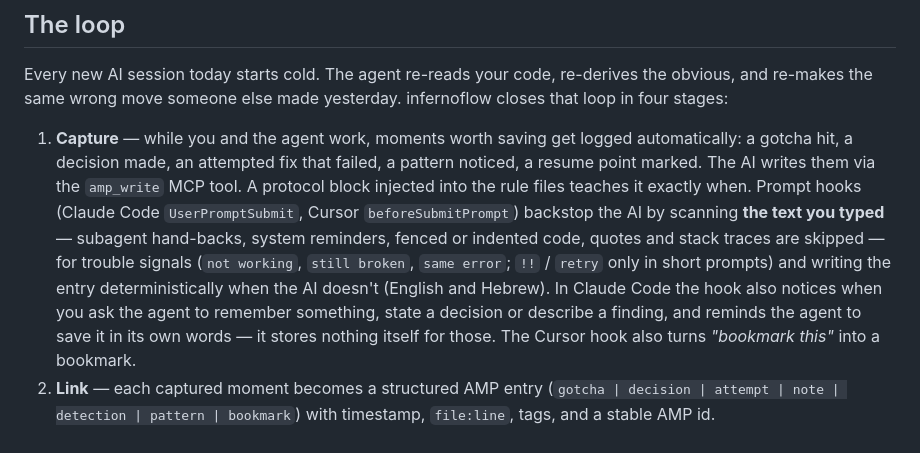
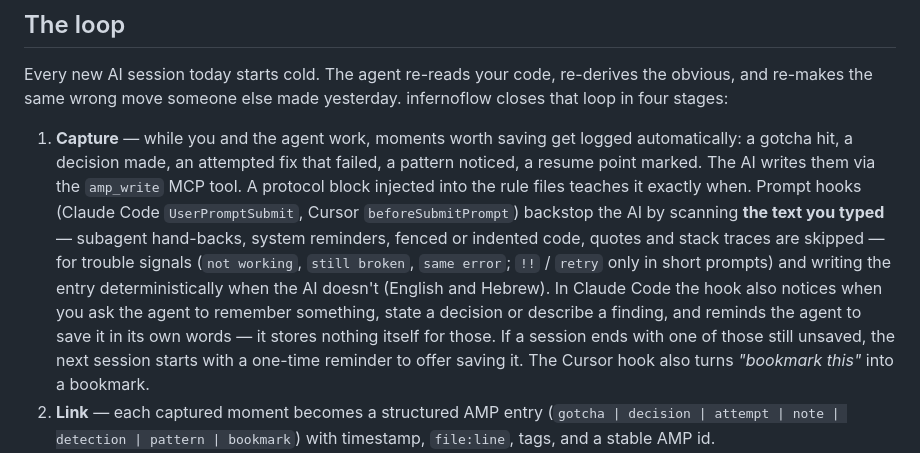
Before and after one commit to ronmiz/infernoflow, a Markdown page: README.md, the part around the change. Rendered like a GitHub page.

Commit message:
Unsaved decisions: README and changelog

```diff
--- a/README.md
+++ b/README.md
@@ -80,7 +80,7 @@ Both are installed automatically by `infernoflow init` (fresh **and** on re-run
 
 Every new AI session today starts cold. The agent re-reads your code, re-derives the obvious, and re-makes the same wrong move someone else made yesterday. infernoflow closes that loop in four stages:
 
-1. **Capture** — while you and the agent work, moments worth saving get logged automatically: a gotcha hit, a decision made, an attempted fix that failed, a pattern noticed, a resume point marked. The AI writes them via the `amp_write` MCP tool. A protocol block injected into the rule files teaches it exactly when. Prompt hooks (Claude Code `UserPromptSubmit`, Cursor `beforeSubmitPrompt`) backstop the AI by scanning **the text you typed** — subagent hand-backs, system reminders, fenced or indented code, quotes and stack traces are skipped — for trouble signals (`not working`, `still broken`, `same error`; `!!` / `retry` only in short prompts) and writing the entry deterministically when the AI doesn't (English and Hebrew). In Claude Code the hook also notices when you ask the agent to remember something, state a decision or describe a finding, and reminds the agent to save it in its own words — it stores nothing itself for those. The Cursor hook also turns *"bookmark this"* into a bookmark.
+1. **Capture** — while you and the agent work, moments worth saving get logged automatically: a gotcha hit, a decision made, an attempted fix that failed, a pattern noticed, a resume point marked. The AI writes them via the `amp_write` MCP tool. A protocol block injected into the rule files teaches it exactly when. Prompt hooks (Claude Code `UserPromptSubmit`, Cursor `beforeSubmitPrompt`) backstop the AI by scanning **the text you typed** — subagent hand-backs, system reminders, fenced or indented code, quotes and stack traces are skipped — for trouble signals (`not working`, `still broken`, `same error`; `!!` / `retry` only in short prompts) and writing the entry deterministically when the AI doesn't (English and Hebrew). In Claude Code the hook also notices when you ask the agent to remember something, state a decision or describe a finding, and reminds the agent to save it in its own words — it stores nothing itself for those. If a session ends with one of those still unsaved, the next session starts with a one-time reminder to offer saving it. The Cursor hook also turns *"bookmark this"* into a bookmark.
 2. **Link** — each captured moment becomes a structured AMP entry (`gotcha | decision | attempt | note | detection | pattern | bookmark`) with timestamp, `file:line`, tags, and a stable AMP id.
 3. **Persist** — entries land in `.ai-memory/branches/<branch>.jsonl` (git-tracked, travels with your branch — teammates inherit it) plus `.ai-memory/global.jsonl` (personal preferences, gitignored, synced across your machines via any OS-synced folder).
 4. **Restore** — when a new session starts, the agent reads `CLAUDE.md` / `.cursorrules` / `copilot-instructions.md` at boot. The most relevant entries are already there. **Warm start; no cold derivation.**
```
Also changed, not shown: CHANGELOG.md (+5 -0 lines).
